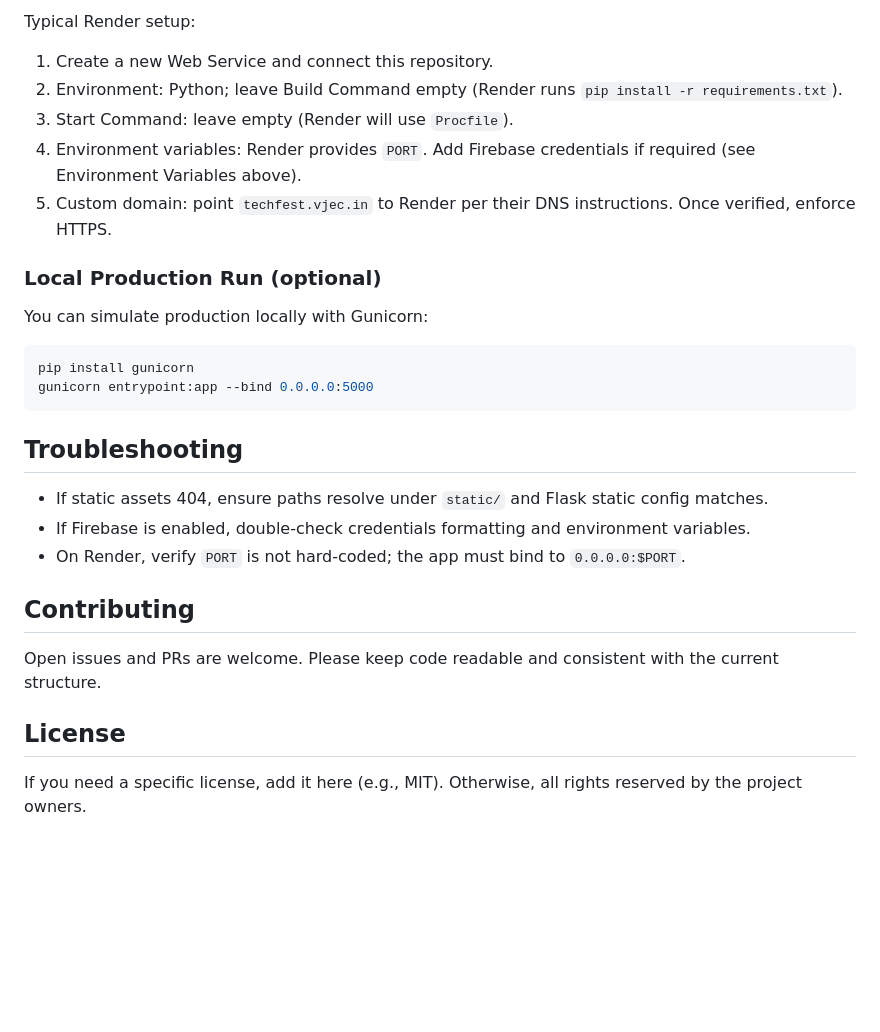
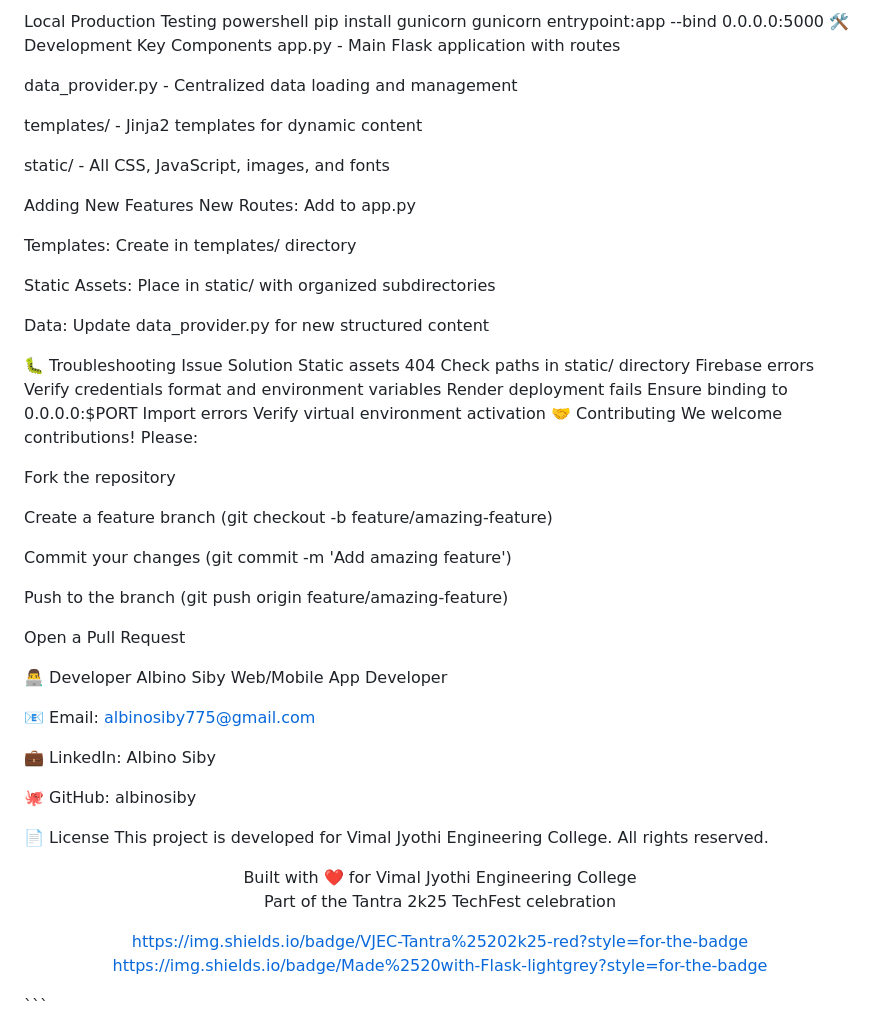
Before and after one commit to albinosiby/Tantra2k25, a Markdown page: README.md, the part around one of its changes. GitHub-like rendering; blank space fills up the shorter version.

````diff
--- a/README.md
+++ b/README.md
@@ -76,26 +110,65 @@ The app is deployed on Render and live at `https://techfest.vjec.in`.
 
-Typical Render setup:
-1) Create a new Web Service and connect this repository.
-2) Environment: Python; leave Build Command empty (Render runs `pip install -r requirements.txt`).
-3) Start Command: leave empty (Render will use `Procfile`).
-4) Environment variables: Render provides `PORT`. Add Firebase credentials if required (see Environment Variables above).
-5) Custom domain: point `techfest.vjec.in` to Render per their DNS instructions. Once verified, enforce HTTPS.
-
-### Local Production Run (optional)
-You can simulate production locally with Gunicorn:
-
-```powershell
+Local Production Testing
+powershell
 pip install gunicorn
 gunicorn entrypoint:app --bind 0.0.0.0:5000
-```
+🛠️ Development
+Key Components
+app.py - Main Flask application with routes
 
-## Troubleshooting
-- If static assets 404, ensure paths resolve under `static/` and Flask static config matches.
-- If Firebase is enabled, double-check credentials formatting and environment variables.
-- On Render, verify `PORT` is not hard-coded; the app must bind to `0.0.0.0:$PORT`.
+data_provider.py - Centralized data loading and management
 
-## Contributing
-Open issues and PRs are welcome. Please keep code readable and consistent with the current structure.
+templates/ - Jinja2 templates for dynamic content
 
-## License
-If you need a specific license, add it here (e.g., MIT). Otherwise, all rights reserved by the project owners.
+static/ - All CSS, JavaScript, images, and fonts
+
+Adding New Features
+New Routes: Add to app.py
+
+Templates: Create in templates/ directory
+
+Static Assets: Place in static/ with organized subdirectories
+
+Data: Update data_provider.py for new structured content
+
+🐛 Troubleshooting
+Issue	Solution
+Static assets 404	Check paths in static/ directory
+Firebase errors	Verify credentials format and environment variables
+Render deployment fails	Ensure binding to 0.0.0.0:$PORT
+Import errors	Verify virtual environment activation
+🤝 Contributing
+We welcome contributions! Please:
+
+Fork the repository
+
+Create a feature branch (git checkout -b feature/amazing-feature)
+
+Commit your changes (git commit -m 'Add amazing feature')
+
+Push to the branch (git push origin feature/amazing-feature)
+
+Open a Pull Request
+
+👨‍💻 Developer
+Albino Siby
+Web/Mobile App Developer
+
+📧 Email: albinosiby775@gmail.com
+
+💼 LinkedIn: Albino Siby
+
+🐙 GitHub: albinosiby
+
+📄 License
+This project is developed for Vimal Jyothi Engineering College. All rights reserved.
+
+<div align="center">
+Built with ❤️ for Vimal Jyothi Engineering College
+
+Part of the Tantra 2k25 TechFest celebration
+
+https://img.shields.io/badge/VJEC-Tantra%25202k25-red?style=for-the-badge
+https://img.shields.io/badge/Made%2520with-Flask-lightgrey?style=for-the-badge
+
+</div> ```
````
Also changed, not shown: other parts of README.md (+88 -54 lines).
